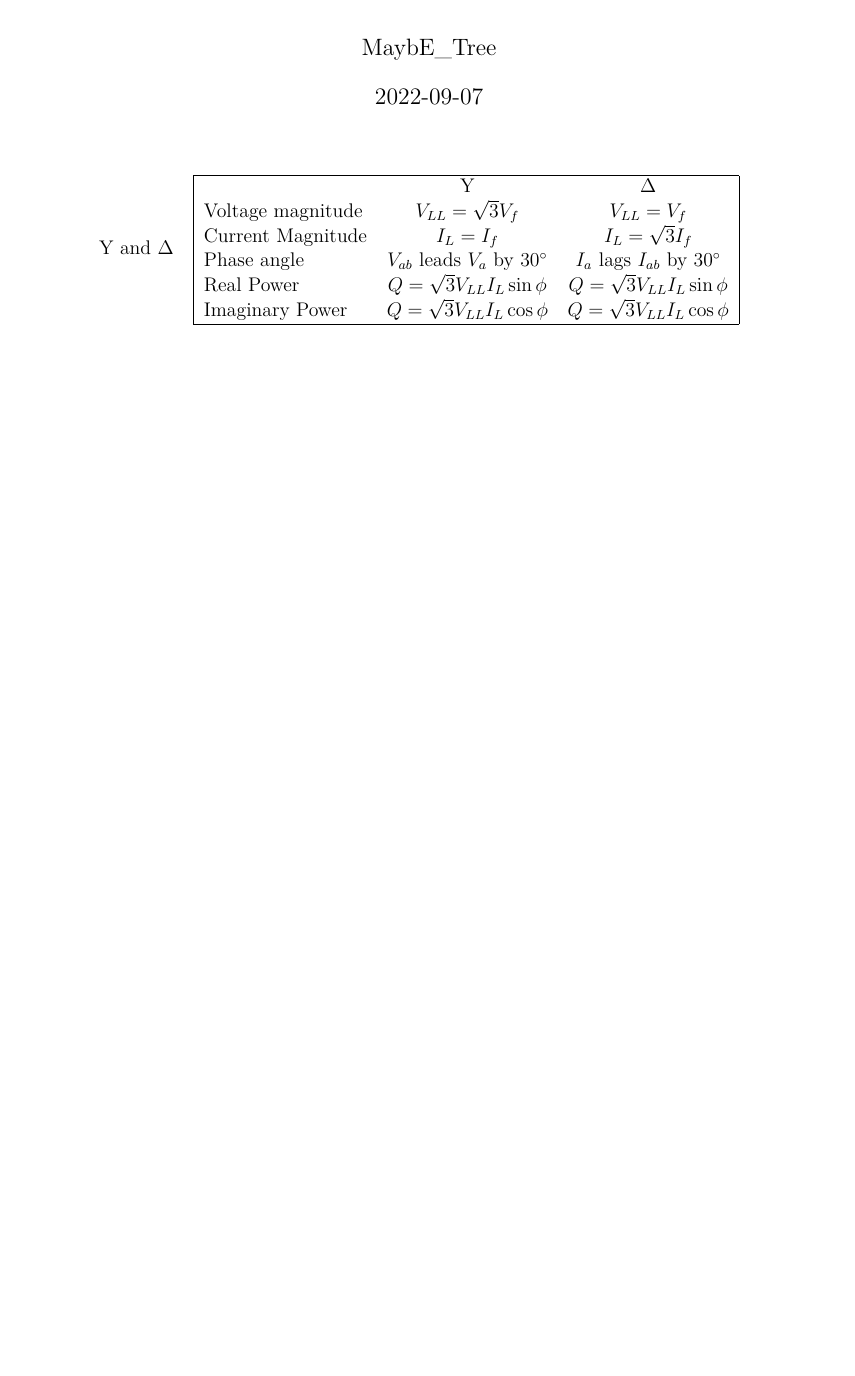
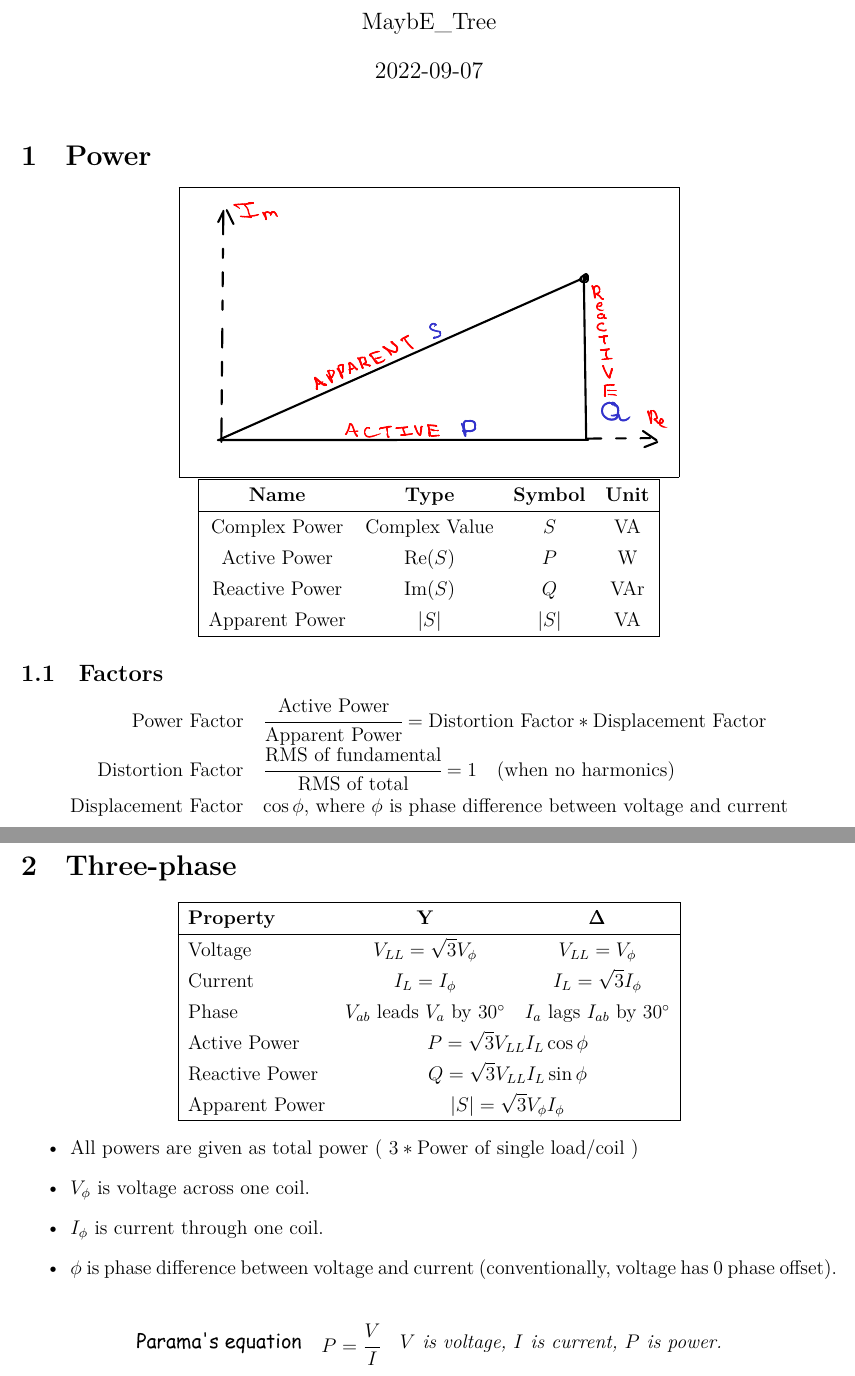
Before and after one commit to maybeetree/formulasheet_EE2E11, a LaTeX document (formulasheet_EE2E11.tex): part of the page before the commit and two parts of pages 1 and 2 of 2 after it, the two joined at a grey line, cut so that both start at the same text, the shorter picture padded with empty space. The pictures show the PDF file formulasheet_EE2E11.pdf that the author committed with the source.

Commit message:
Added more on 3phase, power

```diff
--- a/formulasheet_EE2E11.tex
+++ b/formulasheet_EE2E11.tex
@@ -53,3 +56,31 @@
 %\end{center}
 %\pagebreak
 
+
+\section{Power}
+\begin{center}
+		\fbox{\includegraphics[width=0.6\textwidth]{xfigs/beer/beer.pdf}}
+		\begin{tabular}{|cccc|}
+			\hline
+			\bf Name & \bf Type & \bf Symbol & \bf Unit \\\hline
+			Complex Power & Complex Value & $S$ & VA \\
+			Active Power & $ \text{Re}(S) $  & $P$ & W \\
+			Reactive Power & $ \text{Im}(S) $  & $Q$ & VAr \\
+			Apparent Power & $ |S| $  & $ |S| $  & VA \\
+			\hline
+		\end{tabular}
+\end{center}
+
+\subsection{Factors}
+\begin{center}
+	\begin{tabular}{rl}
+		Power Factor &
+		$ \cfrac{\text{Active Power}}{\text{Apparent Power}} = \text{Distortion Factor} * \text{Displacement Factor}$ \\
+		Distortion Factor &
+		$ \cfrac{\text{RMS of fundamental}}{\text{RMS of total}} = 1 \quad \text{(when no harmonics)} $ \\
+		Displacement Factor &
+		$ \cos \phi $, where $\phi$ is phase difference between voltage and current \\
+	\end{tabular}
+\end{center}
+
+\section{Three-phase}
@@ -55,0 +90,15 @@
+			\bf Property & \bf Y & $ \pmb \Delta $ \\\hline
+			Voltage&
+			$ V_{LL} = \sqrt{3}V_\phi $ &
+			$ V_{LL} = V_\phi $ \\
+			Current&
+			$ I_L = I_\phi $ &
+			$ I_L = \sqrt{3} I_\phi $ \\
+			Phase&
+			$ V_{ab} $ leads $ V_a $ by $30 ^\circ $ &
+			$ I_{a} $ lags $ I_{ab} $ by $30 ^\circ $ \\
+			Active Power &
+			\multicolumn{2}{c|}{
+				$ P = \sqrt{3}V_{LL}I_L \cos \phi $
+			} \\
+			Reactive Power &
@@ -56,7 +112,22 @@
+			\hline
+		\end{tabular}
+		\begin{itemize}
+			\item All powers are given as total power
+				( $ 3 * \text{Power of single load/coil}  $ )
+			\item
+				$ V_\phi $ is voltage across one coil.
+			\item
+				$ I_\phi $ is current through one coil.
+			\item
+				$ \phi $  is phase difference between voltage and current
+			(conventionally, voltage has 0 phase offset).
+		\end{itemize}
+\end{center}
+
 \begin{longtable}{lll}
 	\makecell[l]
 	{
-		Y and $\Delta$
+		\meme Parama's equation
 	} &
 	\makecell[l]
 	{
@@ -66,13 +133,0 @@
-			Voltage magnitude &
-			$ V_{LL} = \sqrt{3}V_f $ &
-			$ V_{LL} = V_f $ \\
-			Current Magnitude &
-			$ I_L = I_f $ &
-			$ I_L = \sqrt{3} I_f $ \\
-			Phase angle &
-			$ V_{ab} $ leads $ V_a $ by $30 ^\circ $ &
-			$ I_{a} $ lags $ I_{ab} $ by $30 ^\circ $ \\
-			Real Power &
-			$ Q = \sqrt{3}V_{LL}I_L \sin \phi $  &
-			$ Q = \sqrt{3}V_{LL}I_L \sin \phi $  \\
-			Imaginary Power &
```
Also changed, not shown: Comic Papyrus.ttf (added), formulasheet_EE2E11.pdf, xfigs/beer/beer.pdf (added), formulasheet_EE2E11.tex (24 more changed lines), 1 other file.
